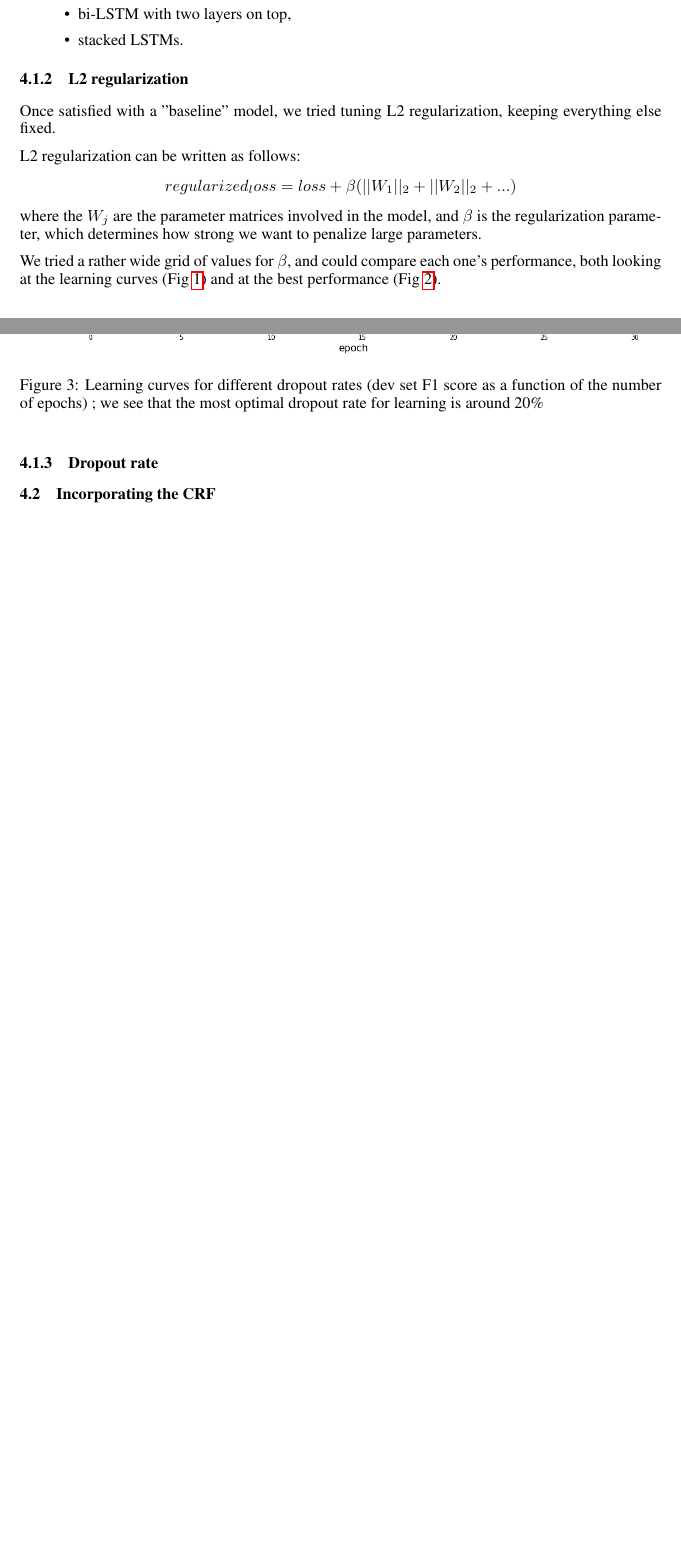
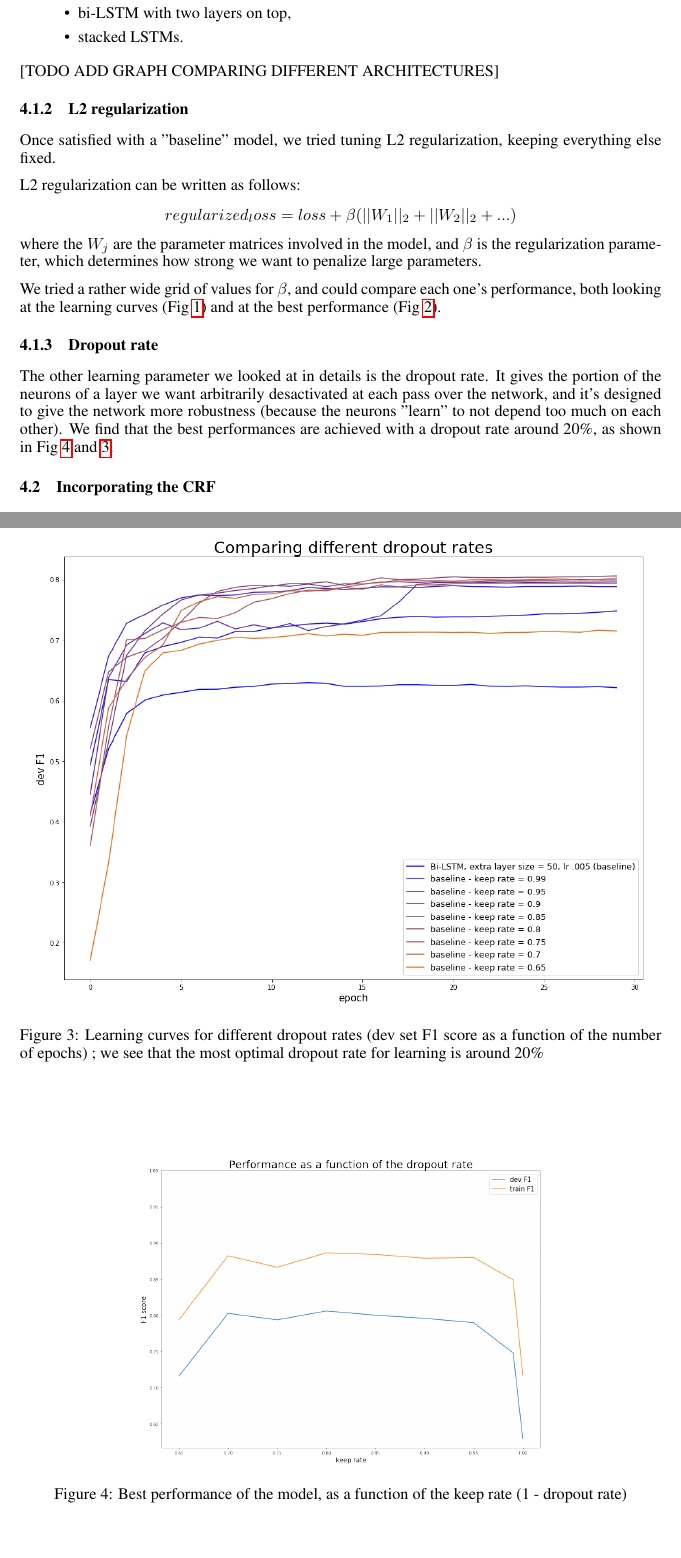
Before and after one commit to vincentbillaut/neuralNER, a LaTeX paper (submission/report/writeup.tex): two parts of pages 3 and 4 of 5 before the commit and two parts of pages 3 and 5 of 6 after it, joined at a grey line, cut so that both start at the same text, the shorter picture padded with empty space. Compiled offline with pdfLaTeX.

Commit message:
Update write up

```diff
--- a/submission/report/writeup.tex
+++ b/submission/report/writeup.tex
@@ -172,7 +172,7 @@ First of all, we wanted to have a good-enough baseline, upon which to build and
 \item stacked LSTMs.
 \end{itemize}
 
-
+[TODO ADD GRAPH COMPARING DIFFERENT ARCHITECTURES]
 
 \subsubsection{L2 regularization}
 
@@ -201,6 +201,8 @@ We tried a rather wide grid of values for $\beta$, and could compare each one's
 
 \subsubsection{Dropout rate}
 
+The other learning parameter we looked at in details is the dropout rate. It gives the portion of the neurons of a layer we want arbitrarily desactivated at each pass over the network, and it's designed to give the network more robustness (because the neurons "learn" to not depend too much on each other). We find that the best performances are achieved with a dropout rate around 20\%, as shown in Fig \ref{dr_graph} and \ref{dr_devf1}.
+
 \begin{figure}
 \begin{center}
 \includegraphics[width=380px]{figs/dr_devf1.png}
```
Also changed, not shown: submission/report/figs/dr_devf1.png, submission/report/figs/dr_graph.png, submission/report/writeup.tex (3 more changed lines), 1 other file.
